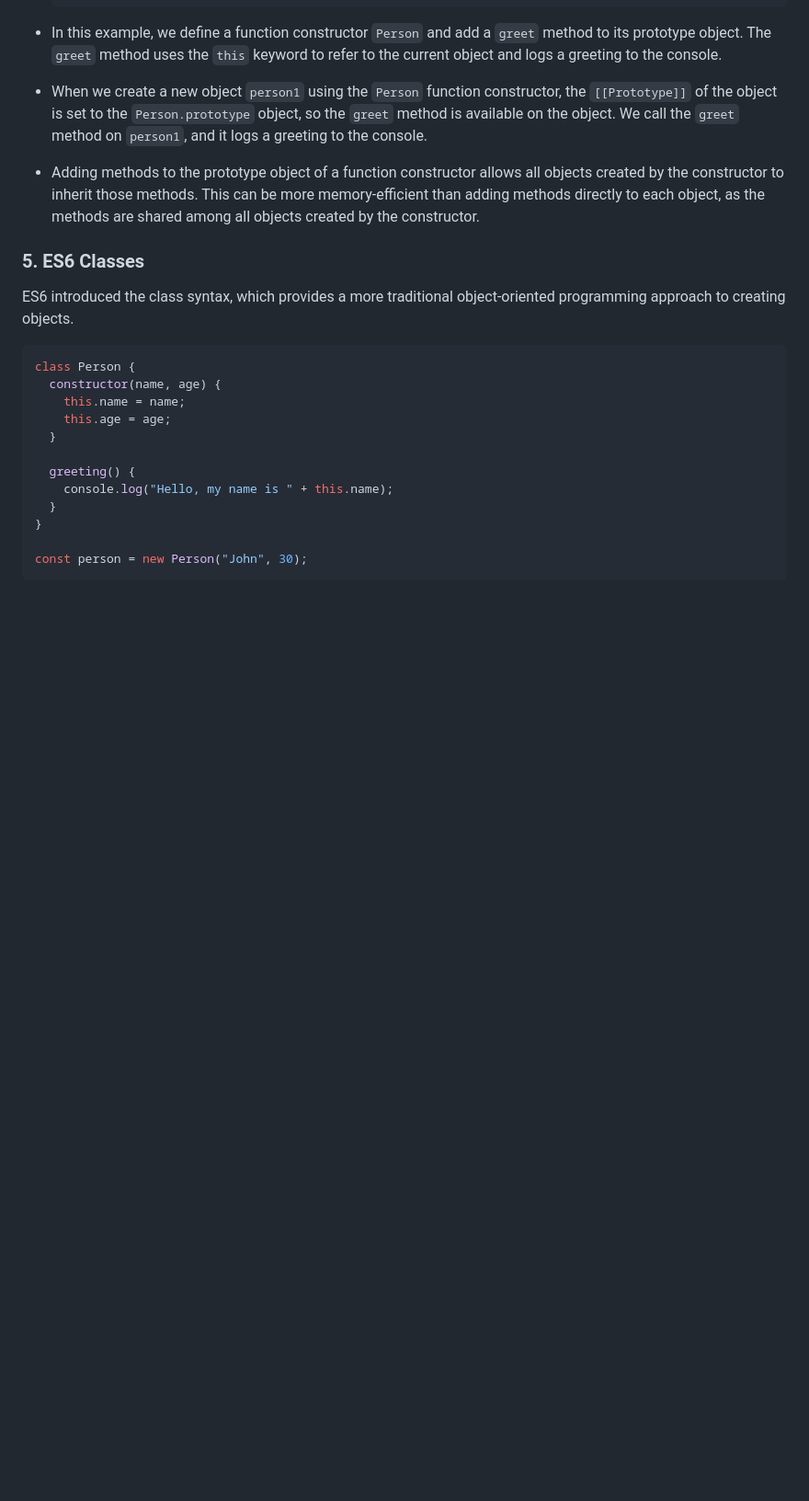
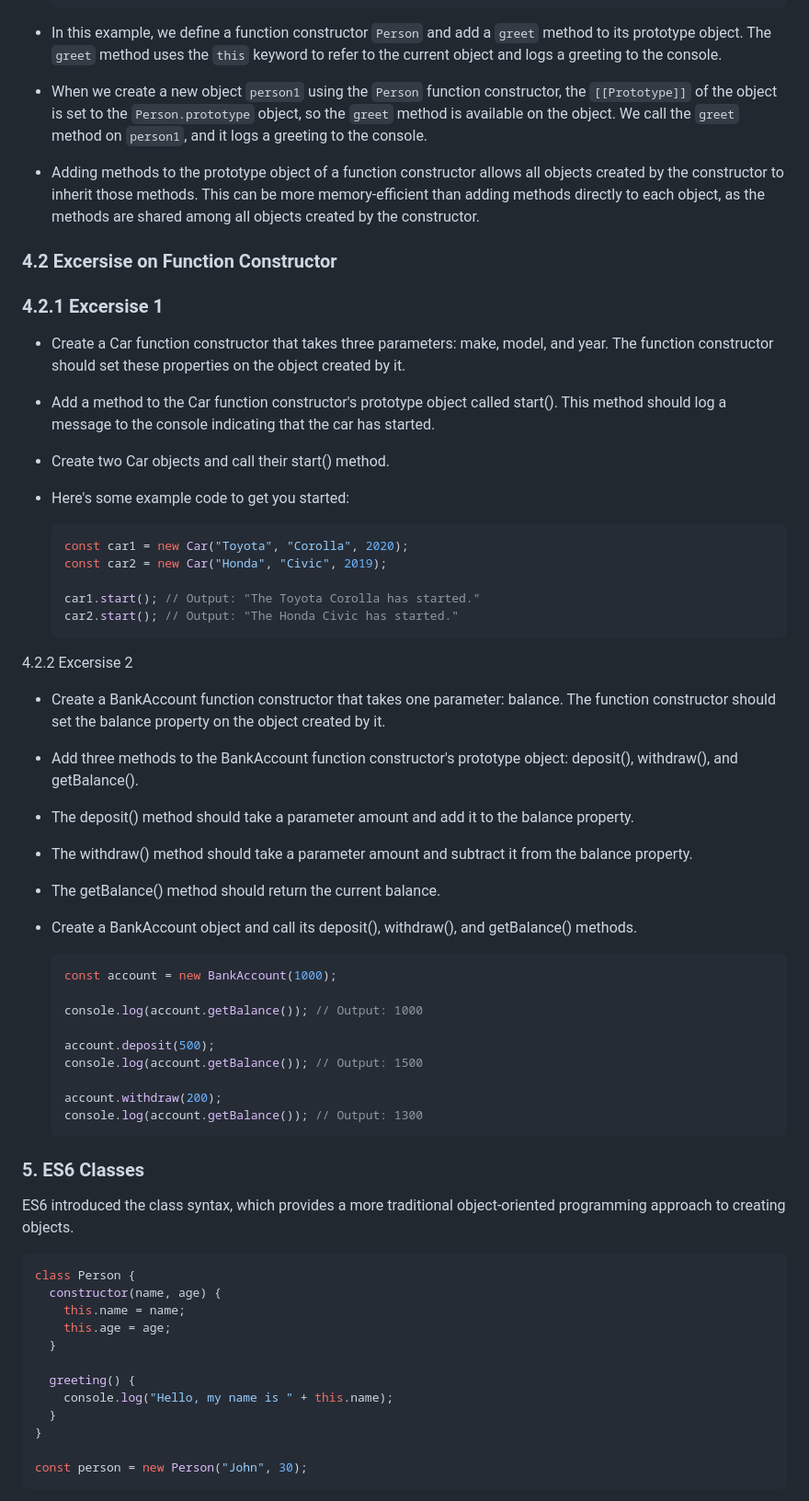
Before and after one commit to ahelmi365/GET-JS-Talk, a Markdown page: README.md, the part around the change. Shown at 92% size. Rendered like a GitHub page; blank space fills up the shorter version.

Commit message:
add excercise

````diff
--- a/README.md
+++ b/README.md
@@ -427,6 +427,49 @@ In JavaScript, a function constructor is a function that is used to create objec
 
 - Adding methods to the prototype object of a function constructor allows all objects created by the constructor to inherit those methods. This can be more memory-efficient than adding methods directly to each object, as the methods are shared among all objects created by the constructor.
 
+### 4.2 Excersise on Function Constructor
+### 4.2.1 Excersise 1
+- Create a Car function constructor that takes three parameters: make, model, and year. The function constructor should set these properties on the object created by it.
+
+- Add a method to the Car function constructor's prototype object called start(). This method should log a message to the console indicating that the car has started.
+
+- Create two Car objects and call their start() method.
+
+- Here's some example code to get you started:
+
+  ```js
+  const car1 = new Car("Toyota", "Corolla", 2020);
+  const car2 = new Car("Honda", "Civic", 2019);
+
+  car1.start(); // Output: "The Toyota Corolla has started."
+  car2.start(); // Output: "The Honda Civic has started."
+  ```
+
+4.2.2 Excersise 2
+- Create a BankAccount function constructor that takes one parameter: balance. The function constructor should set the balance property on the object created by it.
+
+- Add three methods to the BankAccount function constructor's prototype object: deposit(), withdraw(), and getBalance().
+
+- The deposit() method should take a parameter amount and add it to the balance property.
+
+- The withdraw() method should take a parameter amount and subtract it from the balance property.
+
+- The getBalance() method should return the current balance.
+
+- Create a BankAccount object and call its deposit(), withdraw(), and getBalance() methods.
+
+  ```js
+  const account = new BankAccount(1000);
+
+  console.log(account.getBalance()); // Output: 1000
+
+  account.deposit(500);
+  console.log(account.getBalance()); // Output: 1500
+
+  account.withdraw(200);
+  console.log(account.getBalance()); // Output: 1300
+  ```
+
 ### 5. ES6 Classes
 
 ES6 introduced the class syntax, which provides a more traditional object-oriented programming approach to creating objects.
````
